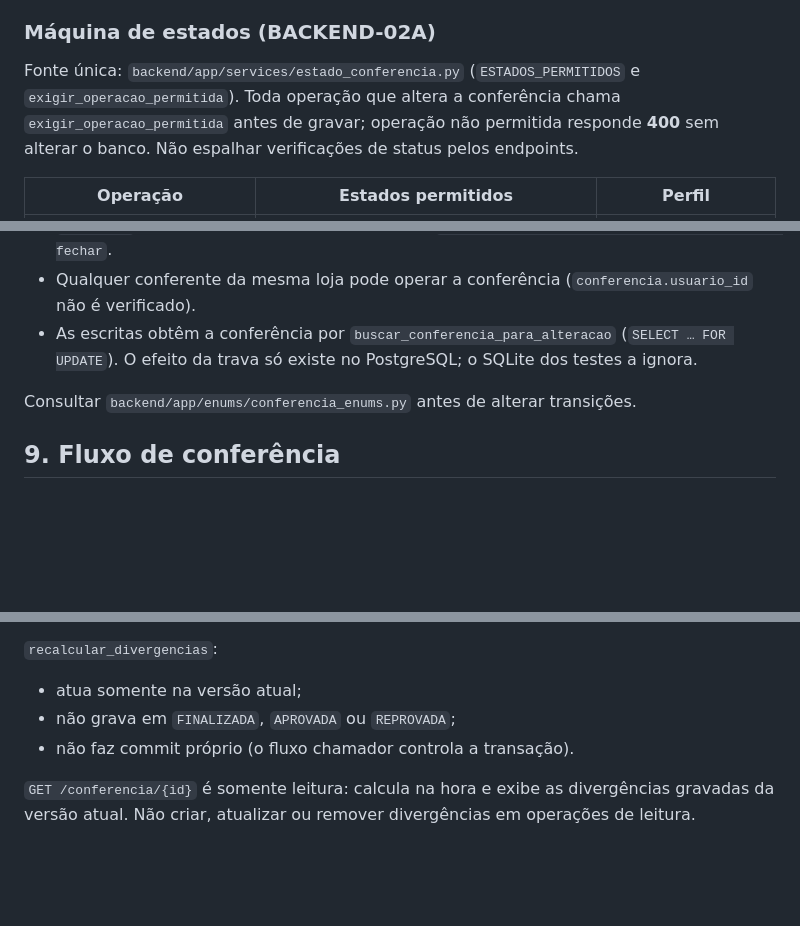
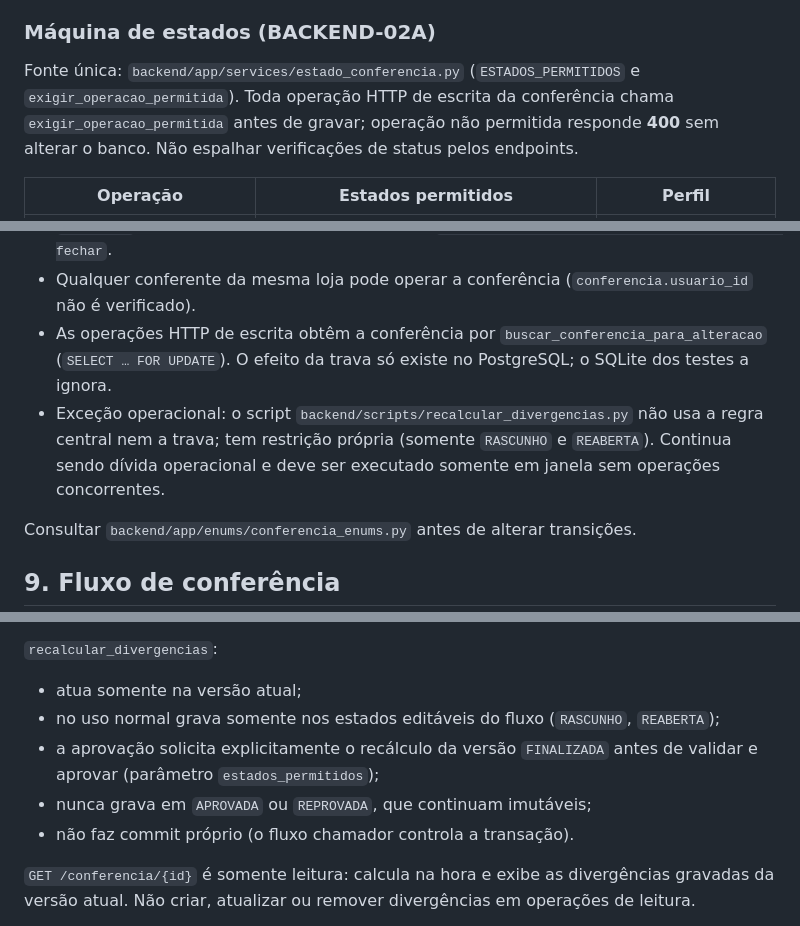
Before and after one commit to weldongarcia/sistema-conferencia, a Markdown page: CLAUDE.md, 3 parts joined by grey strips. Rendered like a GitHub page; blank space fills up the shorter version.

Commit message:
docs: corrigir documentacao do BACKEND-02A
Corrige duas afirmacoes imprecisas do CLAUDE.md apontadas na revisao
final (M1):

- secao 12: recalcular_divergencias grava, no uso normal, somente nos
  estados editaveis; a aprovacao solicita explicitamente o recalculo da
  versao FINALIZADA (estados_permitidos); nunca grava em APROVADA ou
  REPROVADA. Antes dizia que nunca gravava em FINALIZADA.
- secao 8: a regra central e a busca com trava valem para as operacoes
  HTTP de escrita; o script recalcular_divergencias.py e excecao
  operacional (restricao propria a RASCUNHO/REABERTA, sem trava) e deve
  rodar somente em janela sem operacoes concorrentes.

Co-Authored-By: Claude Opus 5.5 <noreply@anthropic.com>

```diff
--- a/CLAUDE.md
+++ b/CLAUDE.md
@@ -143,7 +143,7 @@ O enum também contém `EM_CONFERENCIA` e `EM_AUDITORIA`, que não são atribuí
 
 ### Máquina de estados (BACKEND-02A)
 
-Fonte única: `backend/app/services/estado_conferencia.py` (`ESTADOS_PERMITIDOS` e `exigir_operacao_permitida`). Toda operação que altera a conferência chama `exigir_operacao_permitida` antes de gravar; operação não permitida responde **400** sem alterar o banco. Não espalhar verificações de status pelos endpoints.
+Fonte única: `backend/app/services/estado_conferencia.py` (`ESTADOS_PERMITIDOS` e `exigir_operacao_permitida`). Toda operação HTTP de escrita da conferência chama `exigir_operacao_permitida` antes de gravar; operação não permitida responde **400** sem alterar o banco. Não espalhar verificações de status pelos endpoints.
 
 | Operação | Estados permitidos | Perfil |
 |---|---|---|
@@ -161,7 +161,8 @@ Fonte única: `backend/app/services/estado_conferencia.py` (`ESTADOS_PERMITIDOS`
 - `APROVADA` é **final e imutável**: nenhuma operação é permitida, inclusive reabrir.
 - `REPROVADA` não aceita correção direta: o fluxo é `REPROVADA → reabrir → REABERTA → corrigir → fechar`.
 - Qualquer conferente da mesma loja pode operar a conferência (`conferencia.usuario_id` não é verificado).
-- As escritas obtêm a conferência por `buscar_conferencia_para_alteracao` (`SELECT … FOR UPDATE`). O efeito da trava só existe no PostgreSQL; o SQLite dos testes a ignora.
+- As operações HTTP de escrita obtêm a conferência por `buscar_conferencia_para_alteracao` (`SELECT … FOR UPDATE`). O efeito da trava só existe no PostgreSQL; o SQLite dos testes a ignora.
+- Exceção operacional: o script `backend/scripts/recalcular_divergencias.py` não usa a regra central nem a trava; tem restrição própria (somente `RASCUNHO` e `REABERTA`). Continua sendo dívida operacional e deve ser executado somente em janela sem operações concorrentes.
 
 Consultar `backend/app/enums/conferencia_enums.py` antes de alterar transições.
 
@@ -271,7 +272,9 @@ As divergências gravadas são mantidas somente por `recalcular_divergencias`, c
 `recalcular_divergencias`:
 
 - atua somente na versão atual;
-- não grava em `FINALIZADA`, `APROVADA` ou `REPROVADA`;
+- no uso normal grava somente nos estados editáveis do fluxo (`RASCUNHO`, `REABERTA`);
+- a aprovação solicita explicitamente o recálculo da versão `FINALIZADA` antes de validar e aprovar (parâmetro `estados_permitidos`);
+- nunca grava em `APROVADA` ou `REPROVADA`, que continuam imutáveis;
 - não faz commit próprio (o fluxo chamador controla a transação).
 
 `GET /conferencia/{id}` é somente leitura: calcula na hora e exibe as divergências gravadas da versão atual. Não criar, atualizar ou remover divergências em operações de leitura.
```
